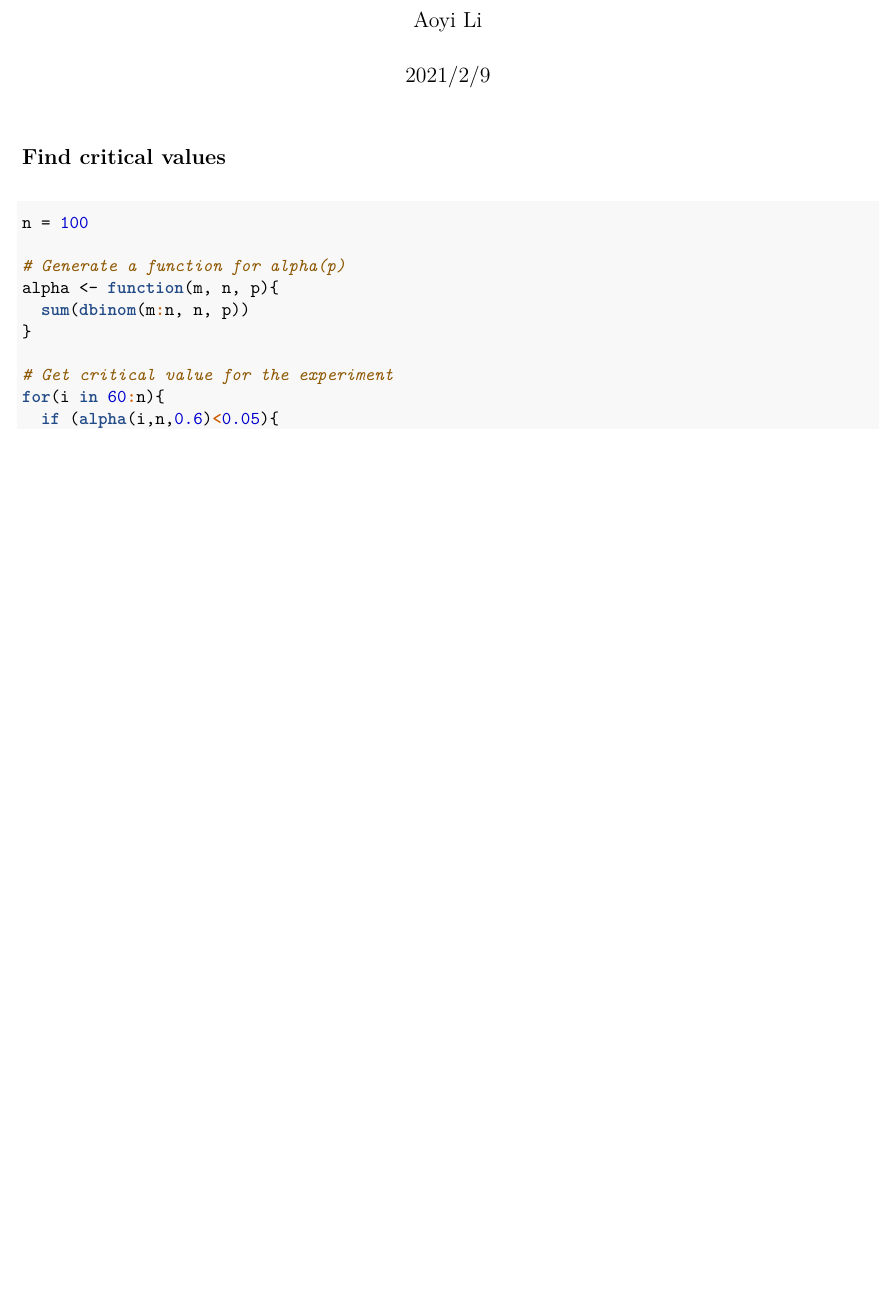
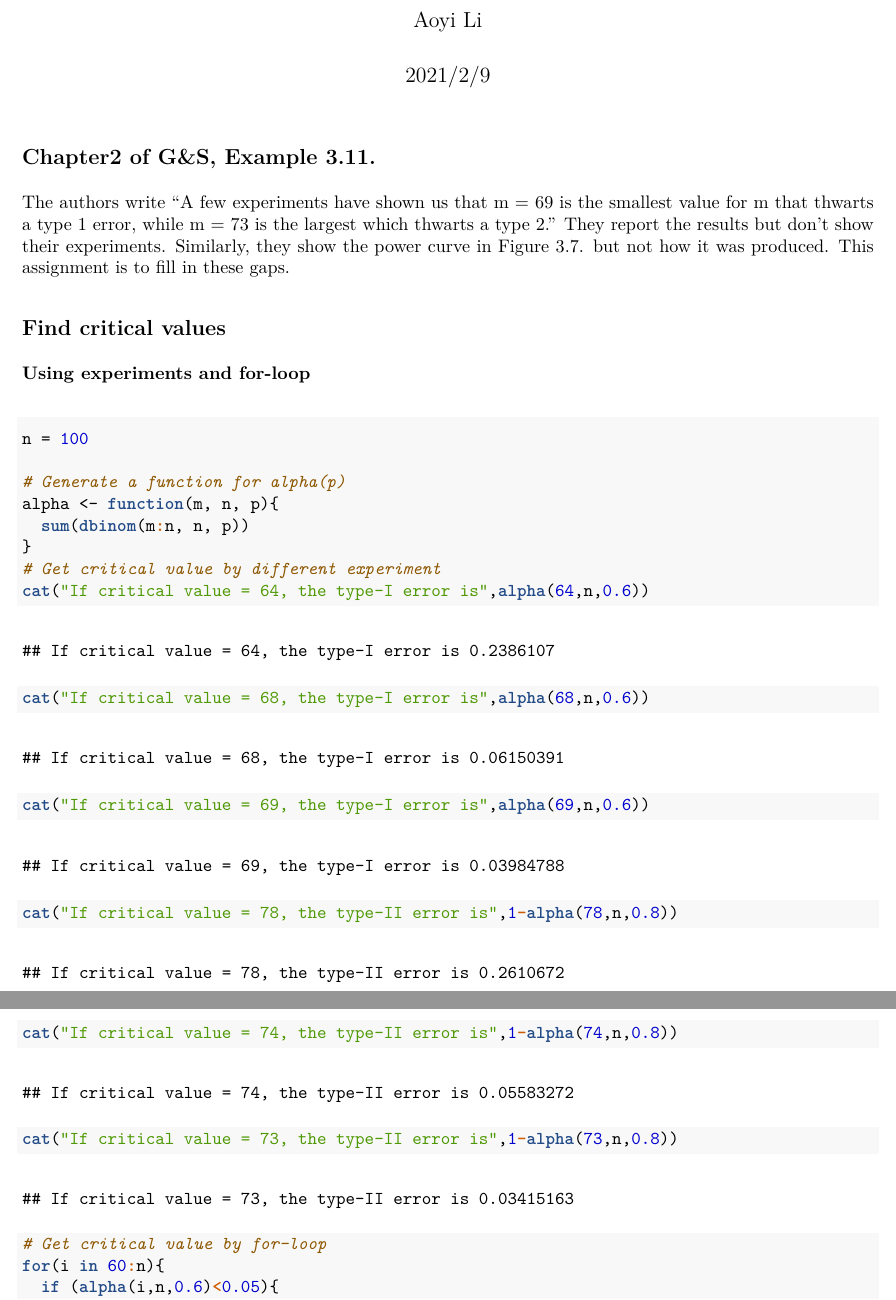
Before and after one commit to liay529/MA677-hw1, an R Markdown document (aoyi-hw1.Rmd): part of page 1 of 2 before the commit and two parts of pages 1 and 2 of 3 after it, the two joined at a grey line, cut so that both start at the same text, the shorter picture padded with empty space. The pictures show the output file aoyi-hw1.pdf that the author committed with the source.

Commit message:
final commit

````diff
--- a/aoyi-hw1.Rmd
+++ b/aoyi-hw1.Rmd
@@ -9,18 +9,29 @@ output: pdf_document
 knitr::opts_chunk$set(echo = TRUE)
 library(ggplot2)
 ```
+## Chapter2 of G&S, Example 3.11.
+The authors write "A few experiments have shown us that m = 69 is the smallest value for m that thwarts a type 1 error, while m = 73 is the largest which thwarts a type 2." They report the results but don't show their experiments. Similarly, they show the power curve in Figure 3.7. but not how it was produced. This assignment is to fill in these gaps.
 
 ## Find critical values
+### Using experiments and for-loop
 ```{r}
-
 n = 100
 
 # Generate a function for alpha(p)
 alpha <- function(m, n, p){
   sum(dbinom(m:n, n, p))
 }
+# Get critical value by different experiment
+cat("If critical value = 64, the type-I error is",alpha(64,n,0.6))
+cat("If critical value = 68, the type-I error is",alpha(68,n,0.6))
+cat("If critical value = 69, the type-I error is",alpha(69,n,0.6))
 
-# Get critical value for the experiment
+cat("If critical value = 78, the type-II error is",1-alpha(78,n,0.8))
+cat("If critical value = 74, the type-II error is",1-alpha(74,n,0.8))
+cat("If critical value = 73, the type-II error is",1-alpha(73,n,0.8))
+
+
+# Get critical value by for-loop
 for(i in 60:n){
   if (alpha(i,n,0.6)<0.05){
     cat("The critical value for type-I error is",i)
````
Also changed, not shown: aoyi-hw1.pdf.
